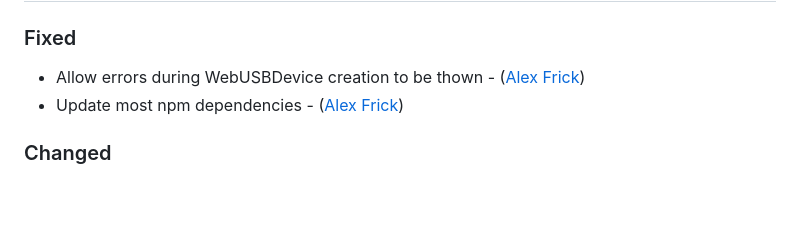
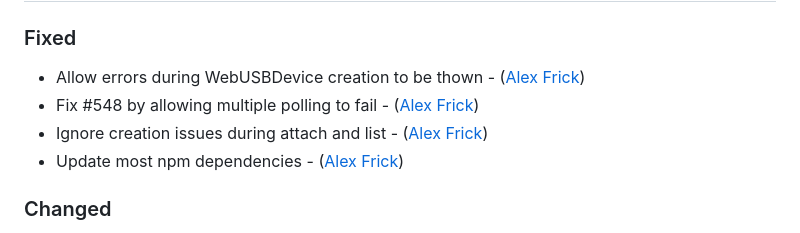
Before and after one commit to Alex313031/node-usb, a Markdown page: CHANGELOG.md, the part around the change. GitHub-like rendering; blank space fills up the shorter version.

```diff
--- a/CHANGELOG.md
+++ b/CHANGELOG.md
@@ -4,6 +4,8 @@
 
 ### Fixed
 - Allow errors during WebUSBDevice creation to be thown - ([Alex Frick](https://github.com/Alex313031))
+- Fix #548 by allowing multiple polling to fail - ([Alex Frick](https://github.com/Alex313031))
+- Ignore creation issues during attach and list - ([Alex Frick](https://github.com/Alex313031))
 - Update most npm dependencies - ([Alex Frick](https://github.com/Alex313031))
 
 ### Changed
```
